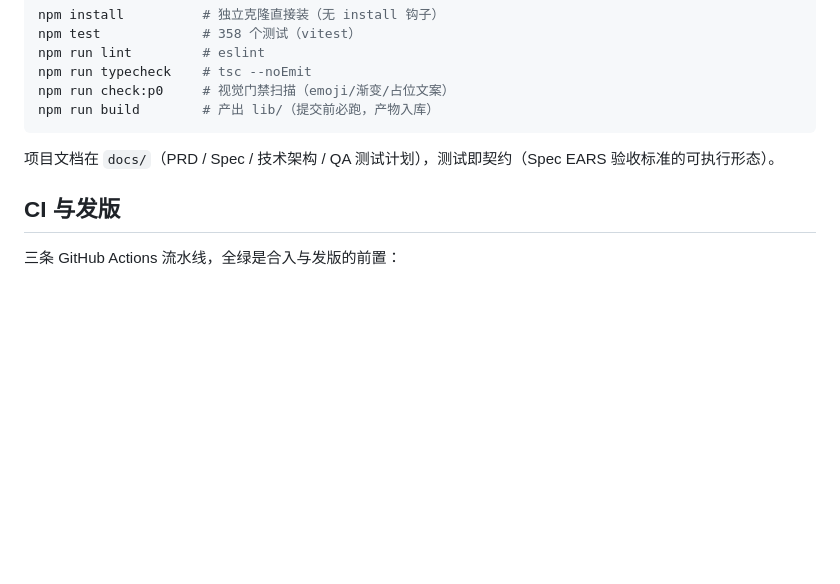
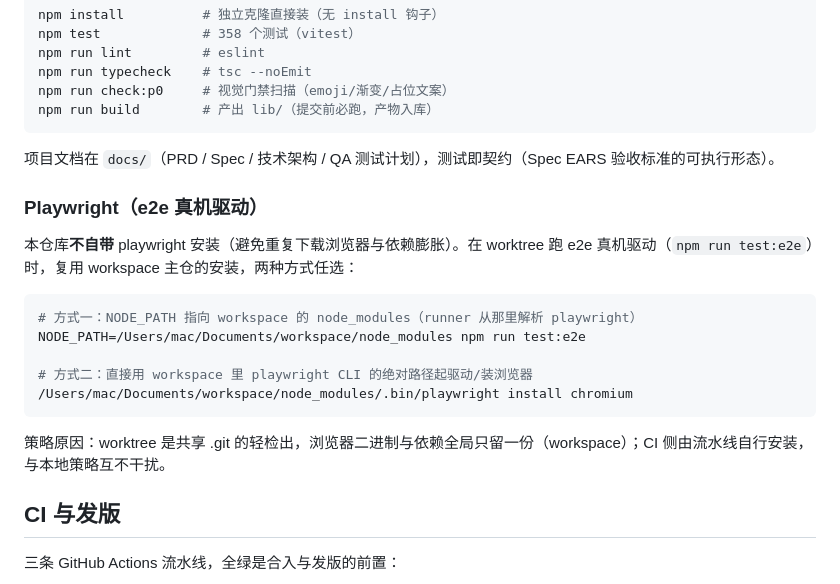
Before and after one commit to jerryjiao/dsh-wewrite, a Markdown page: README.md, the part around the change. GitHub-like rendering; blank space fills up the shorter version.

Commit message:
docs: README 补 Playwright 真机驱动策略（worktree 复用 workspace node_modules）

````diff
--- a/README.md
+++ b/README.md
@@ -230,6 +230,20 @@ npm run build        # 产出 lib/（提交前必跑，产物入库）
 
 项目文档在 `docs/`（PRD / Spec / 技术架构 / QA 测试计划），测试即契约（Spec EARS 验收标准的可执行形态）。
 
+### Playwright（e2e 真机驱动）
+
+本仓库**不自带** playwright 安装（避免重复下载浏览器与依赖膨胀）。在 worktree 跑 e2e 真机驱动（`npm run test:e2e`）时，复用 workspace 主仓的安装，两种方式任选：
+
+```bash
+# 方式一：NODE_PATH 指向 workspace 的 node_modules（runner 从那里解析 playwright）
+NODE_PATH=/Users/mac/Documents/workspace/node_modules npm run test:e2e
+
+# 方式二：直接用 workspace 里 playwright CLI 的绝对路径起驱动/装浏览器
+/Users/mac/Documents/workspace/node_modules/.bin/playwright install chromium
+```
+
+策略原因：worktree 是共享 .git 的轻检出，浏览器二进制与依赖全局只留一份（workspace）；CI 侧由流水线自行安装，与本地策略互不干扰。
+
 ## CI 与发版
 
 三条 GitHub Actions 流水线，全绿是合入与发版的前置：
````
